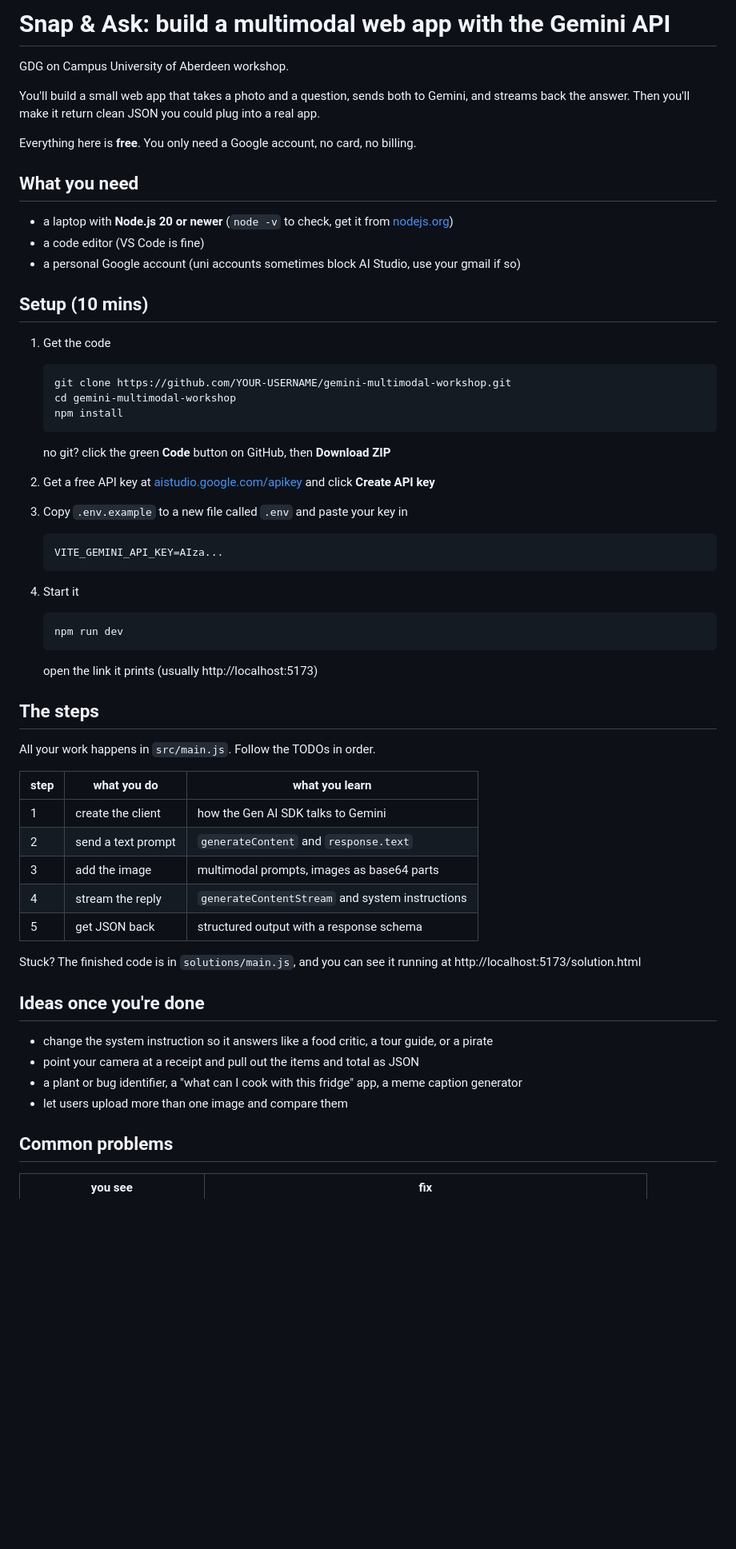
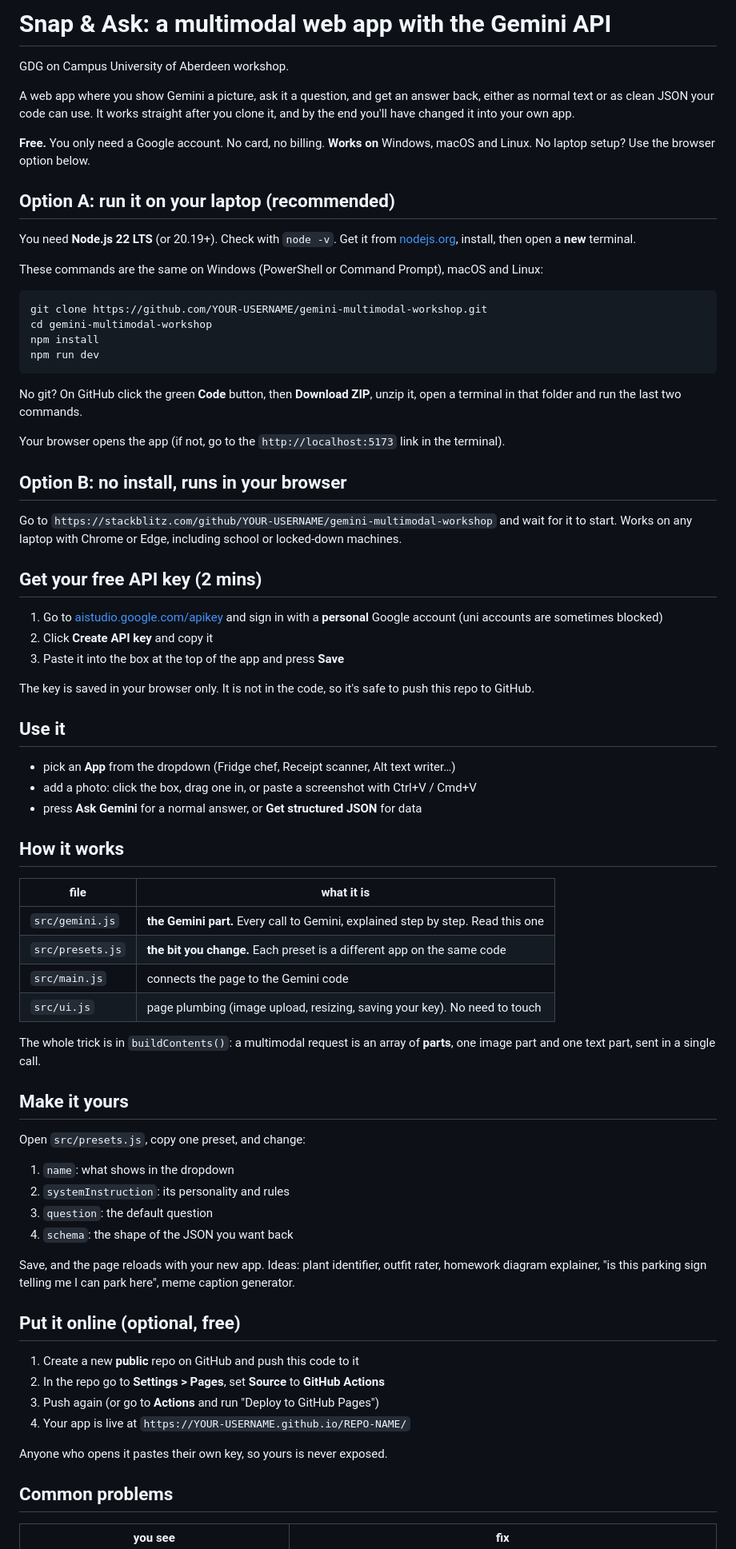
Before and after one commit to cheazer/gemini-multimodal-workshop, a Markdown page: README.md, the part around one of its changes. Shown at 80% size. Drawn GitHub-style; blank space fills up the shorter version.

Commit message:
docs: goal, cross-platform setup, stackblitz and pages

````diff
--- a/README.md
+++ b/README.md
@@ -1,60 +1,77 @@
-# Snap & Ask: build a multimodal web app with the Gemini API
+# Snap & Ask: a multimodal web app with the Gemini API
 
 GDG on Campus University of Aberdeen workshop.
 
-You'll build a small web app that takes a photo and a question, sends both to Gemini, and streams back the answer. Then you'll make it return clean JSON you could plug into a real app.
+A web app where you show Gemini a picture, ask it a question, and get an answer back, either as normal text or as clean JSON your code can use. It works straight after you clone it, and by the end you'll have changed it into your own app.
 
-Everything here is **free**. You only need a Google account, no card, no billing.
+**Free.** You only need a Google account. No card, no billing.
+**Works on** Windows, macOS and Linux. No laptop setup? Use the browser option below.
 
-## What you need
+## Option A: run it on your laptop (recommended)
 
-- a laptop with **Node.js 20 or newer** (`node -v` to check, get it from [nodejs.org](https://nodejs.org))
-- a code editor (VS Code is fine)
-- a personal Google account (uni accounts sometimes block AI Studio, use your gmail if so)
+You need **Node.js 22 LTS** (or 20.19+). Check with `node -v`. Get it from [nodejs.org](https://nodejs.org), install, then open a **new** terminal.
 
-## Setup (10 mins)
+These commands are the same on Windows (PowerShell or Command Prompt), macOS and Linux:
 
-1. Get the code
-   ```bash
-   git clone https://github.com/YOUR-USERNAME/gemini-multimodal-workshop.git
-   cd gemini-multimodal-workshop
-   npm install
-   ```
-   no git? click the green **Code** button on GitHub, then **Download ZIP**
+```bash
+git clone https://github.com/YOUR-USERNAME/gemini-multimodal-workshop.git
+cd gemini-multimodal-workshop
+npm install
+npm run dev
+```
 
-2. Get a free API key at [aistudio.google.com/apikey](https://aistudio.google.com/apikey) and click **Create API key**
+No git? On GitHub click the green **Code** button, then **Download ZIP**, unzip it, open a terminal in that folder and run the last two commands.
 
-3. Copy `.env.example` to a new file called `.env` and paste your key in
-   ```
-   VITE_GEMINI_API_KEY=AIza...
-   ```
+Your browser opens the app (if not, go to the `http://localhost:5173` link in the terminal).
 
-4. Start it
-   ```bash
-   npm run dev
-   ```
-   open the link it prints (usually http://localhost:5173)
+## Option B: no install, runs in your browser
 
-## The steps
+Go to `https://stackblitz.com/github/YOUR-USERNAME/gemini-multimodal-workshop` and wait for it to start. Works on any laptop with Chrome or Edge, including school or locked-down machines.
 
-All your work happens in `src/main.js`. Follow the TODOs in order.
+## Get your free API key (2 mins)
 
-| step | what you do | what you learn |
-|---|---|---|
-| 1 | create the client | how the Gen AI SDK talks to Gemini |
-| 2 | send a text prompt | `generateContent` and `response.text` |
-| 3 | add the image | multimodal prompts, images as base64 parts |
-| 4 | stream the reply | `generateContentStream` and system instructions |
-| 5 | get JSON back | structured output with a response schema |
+1. Go to [aistudio.google.com/apikey](https://aistudio.google.com/apikey) and sign in with a **personal** Google account (uni accounts are sometimes blocked)
+2. Click **Create API key** and copy it
+3. Paste it into the box at the top of the app and press **Save**
 
-Stuck? The finished code is in `solutions/main.js`, and you can see it running at http://localhost:5173/solution.html
+The key is saved in your browser only. It is not in the code, so it's safe to push this repo to GitHub.
 
-## Ideas once you're done
+## Use it
 
-- change the system instruction so it answers like a food critic, a tour guide, or a pirate
-- point your camera at a receipt and pull out the items and total as JSON
-- a plant or bug identifier, a "what can I cook with this fridge" app, a meme caption generator
-- let users upload more than one image and compare them
+- pick an **App** from the dropdown (Fridge chef, Receipt scanner, Alt text writer…)
+- add a photo: click the box, drag one in, or paste a screenshot with Ctrl+V / Cmd+V
+- press **Ask Gemini** for a normal answer, or **Get structured JSON** for data
+
+## How it works
+
+| file | what it is |
+|---|---|
+| `src/gemini.js` | **the Gemini part.** Every call to Gemini, explained step by step. Read this one |
+| `src/presets.js` | **the bit you change.** Each preset is a different app on the same code |
+| `src/main.js` | connects the page to the Gemini code |
+| `src/ui.js` | page plumbing (image upload, resizing, saving your key). No need to touch |
+
+The whole trick is in `buildContents()`: a multimodal request is an array of **parts**, one image part and one text part, sent in a single call.
+
+## Make it yours
+
+Open `src/presets.js`, copy one preset, and change:
+
+1. `name`: what shows in the dropdown
+2. `systemInstruction`: its personality and rules
+3. `question`: the default question
+4. `schema`: the shape of the JSON you want back
+
+Save, and the page reloads with your new app. Ideas: plant identifier, outfit rater, homework diagram explainer, "is this parking sign telling me I can park here", meme caption generator.
+
+## Put it online (optional, free)
+
+1. Create a new **public** repo on GitHub and push this code to it
+2. In the repo go to **Settings > Pages**, set **Source** to **GitHub Actions**
+3. Push again (or go to **Actions** and run "Deploy to GitHub Pages")
+4. Your app is live at `https://YOUR-USERNAME.github.io/REPO-NAME/`
+
+Anyone who opens it pastes their own key, so yours is never exposed.
 
 ## Common problems
 
````
Also changed, not shown: other parts of README.md (+11 -10 lines), FACILITATOR.md (+89 -56 lines).
